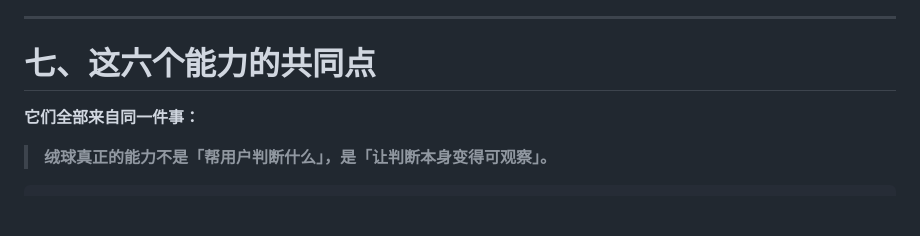
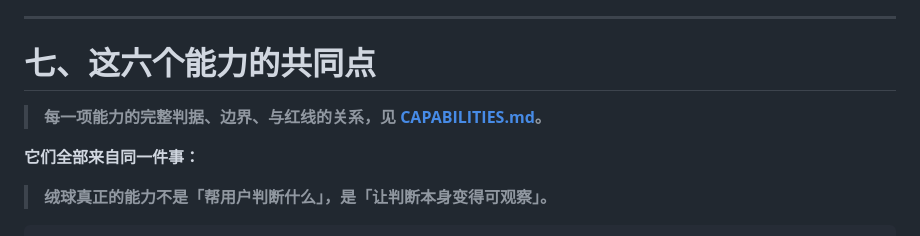
Before and after one commit to Mou-fa/rongqiu, a Markdown page: docs/PROPOSAL.md, the part around the change. Rendered like a GitHub page; blank space fills up the shorter version.

```diff
--- a/docs/PROPOSAL.md
+++ b/docs/PROPOSAL.md
@@ -437,6 +437,8 @@ N     事实面  =  信息在用户侧，已确认
 ---
 
 # 七、这六个能力的共同点
+
+> **每一项能力的完整判据、边界、与红线的关系，见 [CAPABILITIES.md](CAPABILITIES.md)。**
 
 **它们全部来自同一件事：**
 
```
Also changed, not shown: README.md (+1 -0 lines), docs/CAPABILITIES.md (added, +496 -0 lines).
